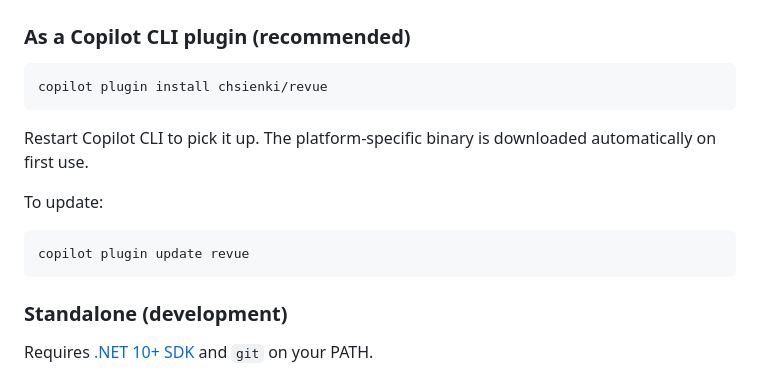
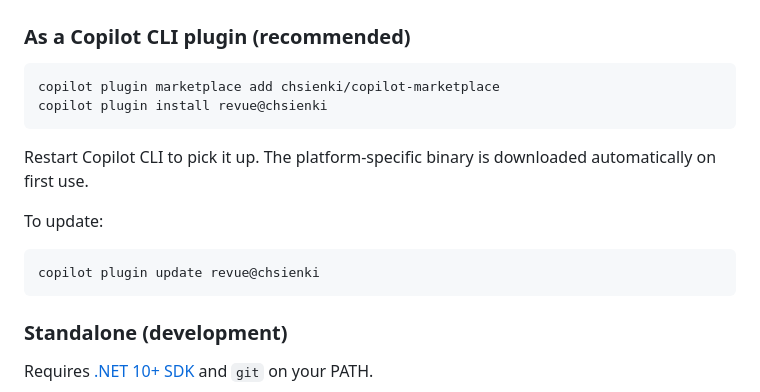
Before and after one commit to chsienki/revue, a Markdown page: README.md, the part around the change. Rendered like a GitHub page.

Commit message:
Update install instructions to use marketplace
Co-authored-by: Copilot <223556219+Copilot@users.noreply.github.com>

````diff
--- a/README.md
+++ b/README.md
@@ -9,7 +9,8 @@ A local web-based code review tool for git diffs. Browse changes in the browser,
 ### As a Copilot CLI plugin (recommended)
 
 ```bash
-copilot plugin install chsienki/revue
+copilot plugin marketplace add chsienki/copilot-marketplace
+copilot plugin install revue@chsienki
 ```
 
 Restart Copilot CLI to pick it up. The platform-specific binary is downloaded automatically on first use.
@@ -17,7 +18,7 @@ Restart Copilot CLI to pick it up. The platform-specific binary is downloaded au
 To update:
 
 ```bash
-copilot plugin update revue
+copilot plugin update revue@chsienki
 ```
 
 ### Standalone (development)
````
Also changed, not shown: .github/copilot-instructions.md (+4 -3 lines).
